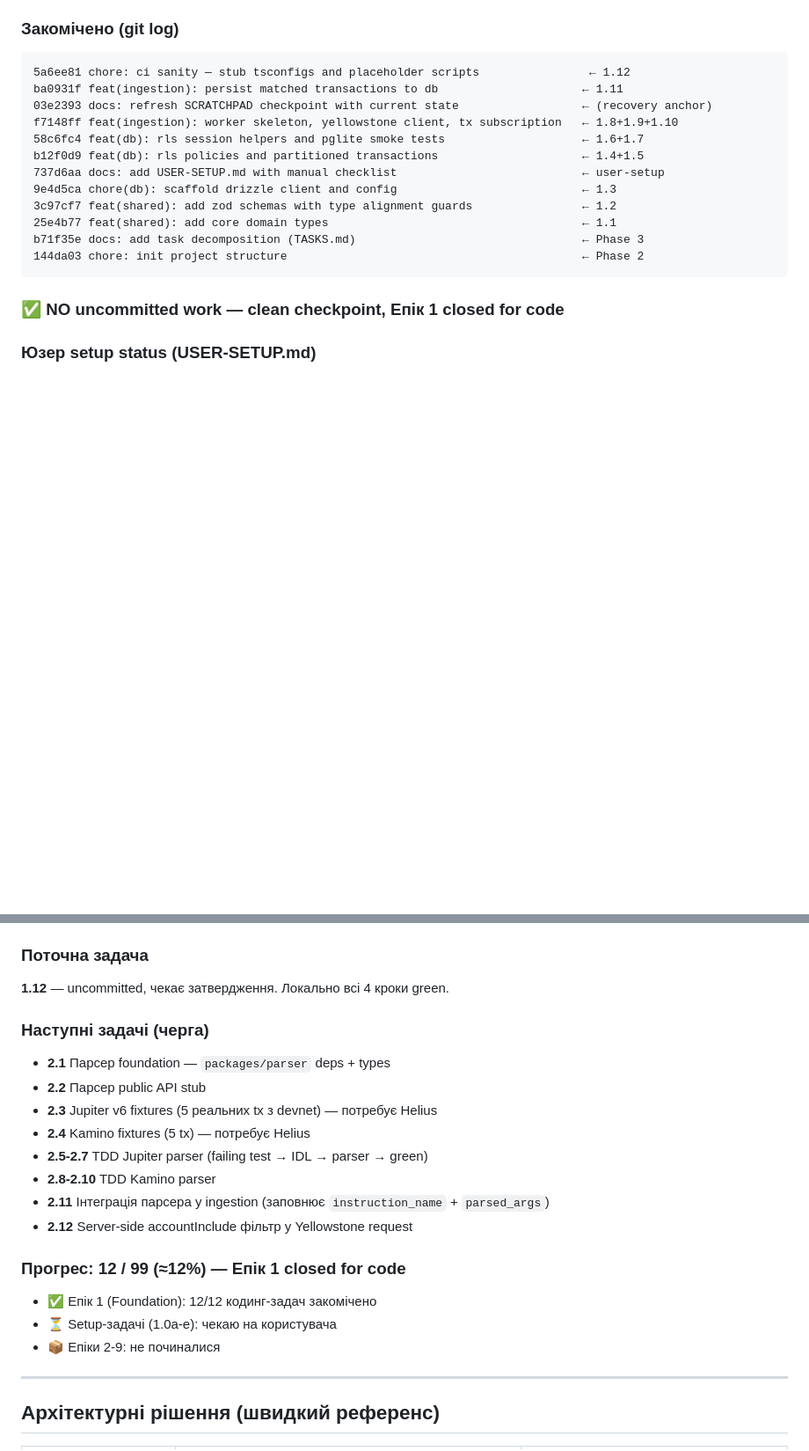
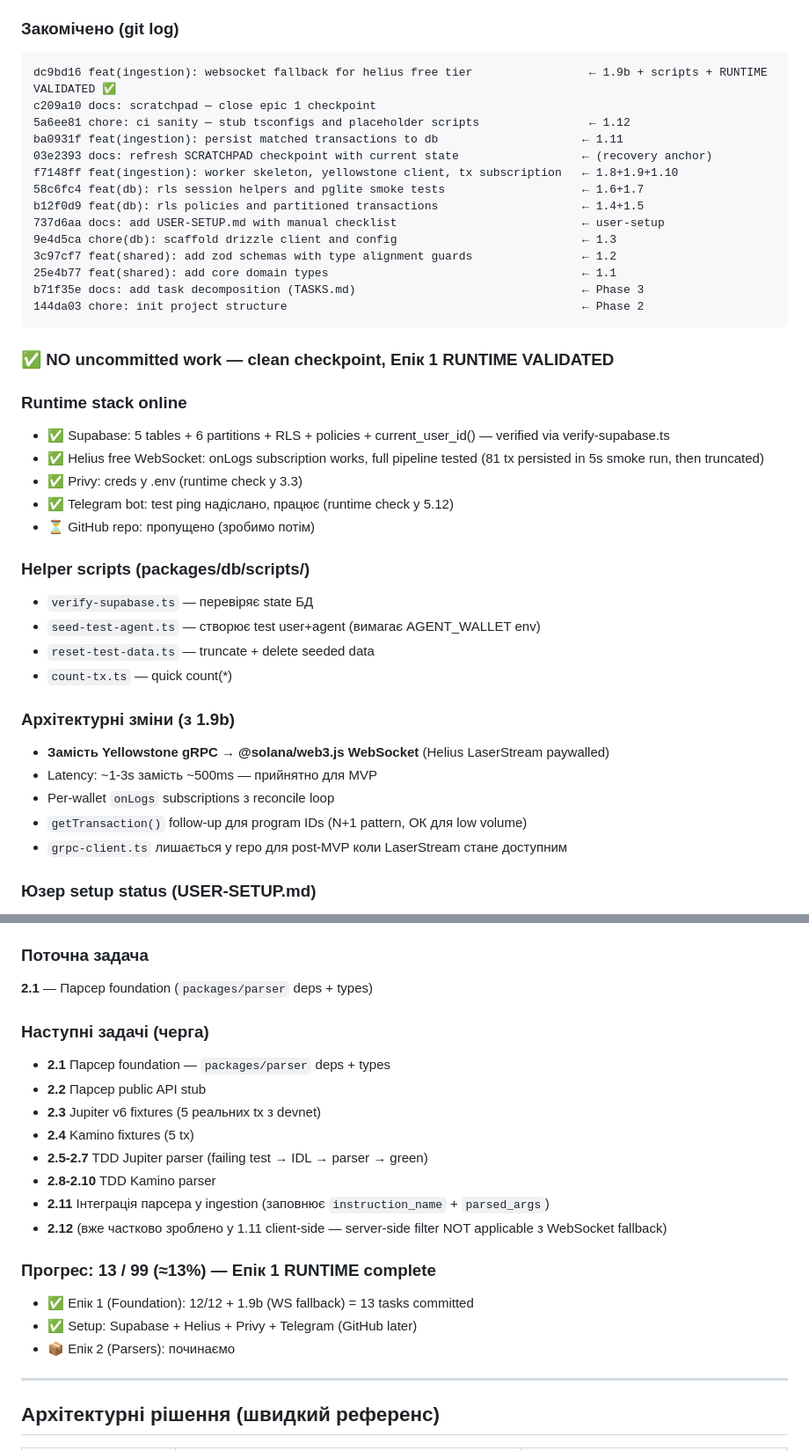
Before and after one commit to PavloDereniuk/AgentScope, a Markdown page: docs/SCRATCHPAD.md, 2 parts joined by grey strips. Shown at 88% size. GitHub-like rendering; blank space fills up the shorter version.

Commit message:
docs: scratchpad — epic 1 runtime validated, start epic 2
Co-Authored-By: Claude Opus 4.6 (1M context) <noreply@anthropic.com>

````diff
--- a/docs/SCRATCHPAD.md
+++ b/docs/SCRATCHPAD.md
@@ -25,6 +25,8 @@
 
 ### Закомічено (git log)
 ```
+dc9bd16 feat(ingestion): websocket fallback for helius free tier                 ← 1.9b + scripts + RUNTIME VALIDATED ✅
+c209a10 docs: scratchpad — close epic 1 checkpoint
 5a6ee81 chore: ci sanity — stub tsconfigs and placeholder scripts                ← 1.12
 ba0931f feat(ingestion): persist matched transactions to db                     ← 1.11
 03e2393 docs: refresh SCRATCHPAD checkpoint with current state                  ← (recovery anchor)
@@ -39,7 +41,27 @@ b71f35e docs: add task decomposition (TASKS.md)
 144da03 chore: init project structure                                           ← Phase 2
 ```
 
-### ✅ NO uncommitted work — clean checkpoint, Епік 1 closed for code
+### ✅ NO uncommitted work — clean checkpoint, Епік 1 RUNTIME VALIDATED
+
+### Runtime stack online
+- ✅ Supabase: 5 tables + 6 partitions + RLS + policies + current_user_id() — verified via verify-supabase.ts
+- ✅ Helius free WebSocket: onLogs subscription works, full pipeline tested (81 tx persisted in 5s smoke run, then truncated)
+- ✅ Privy: creds у .env (runtime check у 3.3)
+- ✅ Telegram bot: test ping надіслано, працює (runtime check у 5.12)
+- ⏳ GitHub repo: пропущено (зробимо потім)
+
+### Helper scripts (packages/db/scripts/)
+- `verify-supabase.ts` — перевіряє state БД
+- `seed-test-agent.ts` — створює test user+agent (вимагає AGENT_WALLET env)
+- `reset-test-data.ts` — truncate + delete seeded data
+- `count-tx.ts` — quick count(*)
+
+### Архітектурні зміни (з 1.9b)
+- **Замість Yellowstone gRPC → @solana/web3.js WebSocket** (Helius LaserStream paywalled)
+- Latency: ~1-3s замість ~500ms — прийнятно для MVP
+- Per-wallet `onLogs` subscriptions з reconcile loop
+- `getTransaction()` follow-up для program IDs (N+1 pattern, ОК для low volume)
+- `grpc-client.ts` лишається у repo для post-MVP коли LaserStream стане доступним
 
 ### Юзер setup status (USER-SETUP.md)
 - ❌ 1.0a Supabase — НЕ зроблено
@@ -58,22 +80,22 @@ b71f35e docs: add task decomposition (TASKS.md)
 6. **Helius free Yellowstone — не підтверджено** — якщо вони не дають gRPC безкоштовно, треба fallback на `connection.onSlotChange()` через WS.
 
 ### Поточна задача
-**1.12** — uncommitted, чекає затвердження. Локально всі 4 кроки green.
+**2.1** — Парсер foundation (`packages/parser` deps + types)
 
 ### Наступні задачі (черга)
 - **2.1** Парсер foundation — `packages/parser` deps + types
 - **2.2** Парсер public API stub
-- **2.3** Jupiter v6 fixtures (5 реальних tx з devnet) — потребує Helius
-- **2.4** Kamino fixtures (5 tx) — потребує Helius
+- **2.3** Jupiter v6 fixtures (5 реальних tx з devnet)
+- **2.4** Kamino fixtures (5 tx)
 - **2.5-2.7** TDD Jupiter parser (failing test → IDL → parser → green)
 - **2.8-2.10** TDD Kamino parser
 - **2.11** Інтеграція парсера у ingestion (заповнює `instruction_name` + `parsed_args`)
-- **2.12** Server-side accountInclude фільтр у Yellowstone request
+- **2.12** (вже частково зроблено у 1.11 client-side — server-side filter NOT applicable з WebSocket fallback)
 
-### Прогрес: 12 / 99 (≈12%) — Епік 1 closed for code
-- ✅ Епік 1 (Foundation): 12/12 кодинг-задач закомічено
-- ⏳ Setup-задачі (1.0a-e): чекаю на користувача
-- 📦 Епіки 2-9: не починалися
+### Прогрес: 13 / 99 (≈13%) — Епік 1 RUNTIME complete
+- ✅ Епік 1 (Foundation): 12/12 + 1.9b (WS fallback) = 13 tasks committed
+- ✅ Setup: Supabase + Helius + Privy + Telegram (GitHub later)
+- 📦 Епік 2 (Parsers): починаємо
 
 ---
 
````
